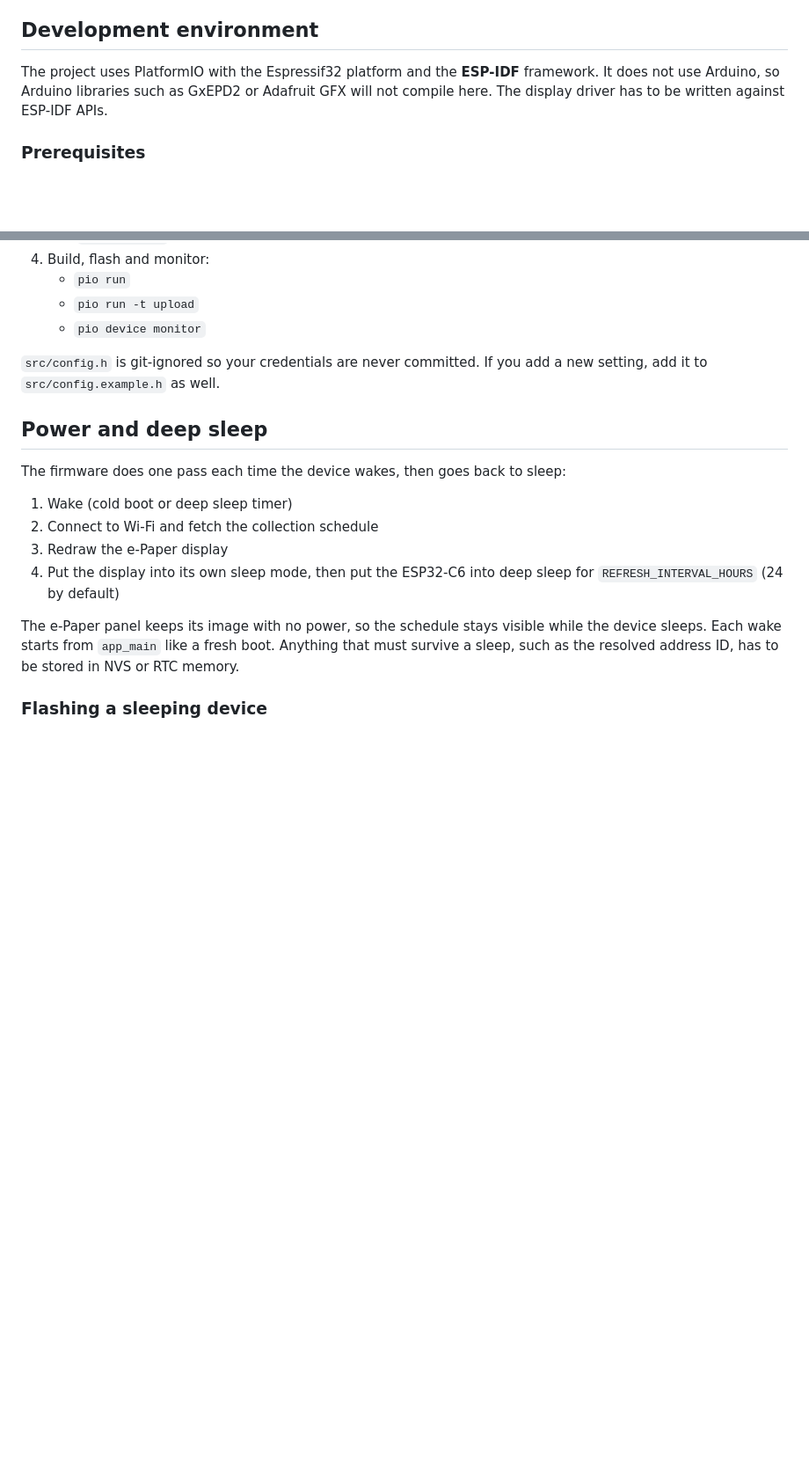
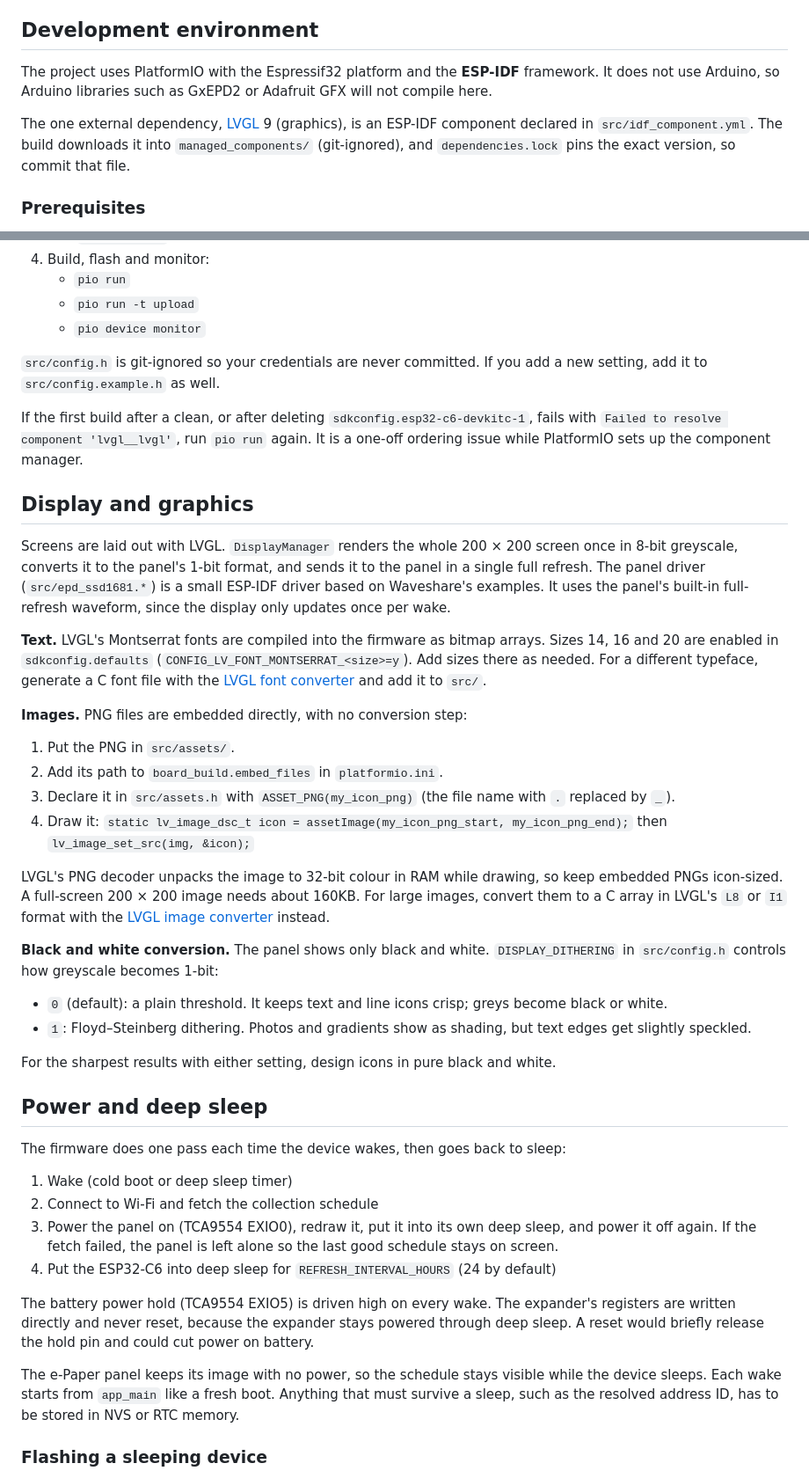
Before and after one commit to alizaliz/esp-ePaper-bin-tracker, a Markdown page: README.md, 2 parts joined by grey strips. Shown at 88% size. GitHub-like rendering; blank space fills up the shorter version.

```diff
--- a/README.md
+++ b/README.md
@@ -43,7 +43,9 @@ Two things about power control matter for this project:
 PlatformIO reports RAM as 320KB. That is the usable figure in the generic board definition, not the chip's 512KB total, and it only affects the size report.
 
 ## Development environment
-The project uses PlatformIO with the Espressif32 platform and the **ESP-IDF** framework. It does not use Arduino, so Arduino libraries such as GxEPD2 or Adafruit GFX will not compile here. The display driver has to be written against ESP-IDF APIs.
+The project uses PlatformIO with the Espressif32 platform and the **ESP-IDF** framework. It does not use Arduino, so Arduino libraries such as GxEPD2 or Adafruit GFX will not compile here.
+
+The one external dependency, [LVGL](https://lvgl.io) 9 (graphics), is an ESP-IDF component declared in `src/idf_component.yml`. The build downloads it into `managed_components/` (git-ignored), and `dependencies.lock` pins the exact version, so commit that file.
 
 ### Prerequisites
 - Python 3.10+
@@ -61,13 +63,36 @@ The project uses PlatformIO with the Espressif32 platform and the **ESP-IDF** fr
 
 `src/config.h` is git-ignored so your credentials are never committed. If you add a new setting, add it to `src/config.example.h` as well.
 
+If the first build after a clean, or after deleting `sdkconfig.esp32-c6-devkitc-1`, fails with `Failed to resolve component 'lvgl__lvgl'`, run `pio run` again. It is a one-off ordering issue while PlatformIO sets up the component manager.
+
+## Display and graphics
+Screens are laid out with LVGL. `DisplayManager` renders the whole 200 × 200 screen once in 8-bit greyscale, converts it to the panel's 1-bit format, and sends it to the panel in a single full refresh. The panel driver (`src/epd_ssd1681.*`) is a small ESP-IDF driver based on Waveshare's examples. It uses the panel's built-in full-refresh waveform, since the display only updates once per wake.
+
+**Text.** LVGL's Montserrat fonts are compiled into the firmware as bitmap arrays. Sizes 14, 16 and 20 are enabled in `sdkconfig.defaults` (`CONFIG_LV_FONT_MONTSERRAT_<size>=y`). Add sizes there as needed. For a different typeface, generate a C font file with the [LVGL font converter](https://lvgl.io/tools/fontconverter) and add it to `src/`.
+
+**Images.** PNG files are embedded directly, with no conversion step:
+1. Put the PNG in `src/assets/`.
+2. Add its path to `board_build.embed_files` in `platformio.ini`.
+3. Declare it in `src/assets.h` with `ASSET_PNG(my_icon_png)` (the file name with `.` replaced by `_`).
+4. Draw it: `static lv_image_dsc_t icon = assetImage(my_icon_png_start, my_icon_png_end);` then `lv_image_set_src(img, &icon);`
+
+LVGL's PNG decoder unpacks the image to 32-bit colour in RAM while drawing, so keep embedded PNGs icon-sized. A full-screen 200 × 200 image needs about 160KB. For large images, convert them to a C array in LVGL's `L8` or `I1` format with the [LVGL image converter](https://lvgl.io/tools/imageconverter) instead.
+
+**Black and white conversion.** The panel shows only black and white. `DISPLAY_DITHERING` in `src/config.h` controls how greyscale becomes 1-bit:
+- `0` (default): a plain threshold. It keeps text and line icons crisp; greys become black or white.
+- `1`: Floyd–Steinberg dithering. Photos and gradients show as shading, but text edges get slightly speckled.
+
+For the sharpest results with either setting, design icons in pure black and white.
+
 ## Power and deep sleep
 The firmware does one pass each time the device wakes, then goes back to sleep:
 
 1. Wake (cold boot or deep sleep timer)
 2. Connect to Wi-Fi and fetch the collection schedule
-3. Redraw the e-Paper display
-4. Put the display into its own sleep mode, then put the ESP32-C6 into deep sleep for `REFRESH_INTERVAL_HOURS` (24 by default)
+3. Power the panel on (TCA9554 EXIO0), redraw it, put it into its own deep sleep, and power it off again. If the fetch failed, the panel is left alone so the last good schedule stays on screen.
+4. Put the ESP32-C6 into deep sleep for `REFRESH_INTERVAL_HOURS` (24 by default)
+
+The battery power hold (TCA9554 EXIO5) is driven high on every wake. The expander's registers are written directly and never reset, because the expander stays powered through deep sleep. A reset would briefly release the hold pin and could cut power on battery.
 
 The e-Paper panel keeps its image with no power, so the schedule stays visible while the device sleeps. Each wake starts from `app_main` like a fresh boot. Anything that must survive a sleep, such as the resolved address ID, has to be stored in NVS or RTC memory.
 
```
Also changed, not shown: other parts of README.md (+11 -6 lines), src/assets/bin.png (added), 16 other files.
